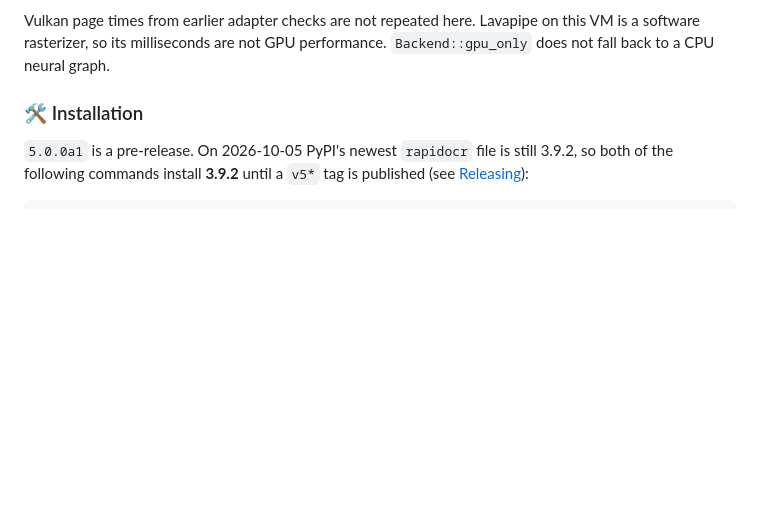
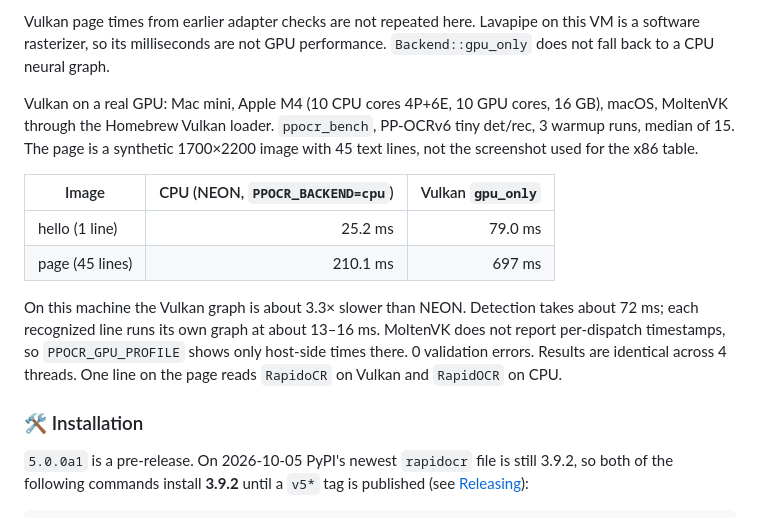
Before and after one commit to RapidAI/RapidOCR, a Markdown page: README.md, the part around the change. Rendered like a GitHub page; blank space fills up the shorter version.

```diff
--- a/README.md
+++ b/README.md
@@ -86,6 +86,15 @@ Determinism passed on both images (1 line and 45 lines).
 The older x86 C++ long-side-960 rows and the 1-thread rows are not listed. Repeating `ppocr_determinism` on this VM after the current kernels moved the AVX-512 page mean across about 203–229 ms from one pass to the next, so those means are not published. `RapidOCR()` in Python keeps the short-side preprocess in the table above. Set `Det.limit_type`, `Det.limit_side_len`, `Det.mean`, and `Det.std` when you want the C++ defaults. Earlier kernel notes live in [`docs/PERFORMANCE.md`](docs/PERFORMANCE.md) and are older than this section.
 
 Vulkan page times from earlier adapter checks are not repeated here. Lavapipe on this VM is a software rasterizer, so its milliseconds are not GPU performance. `Backend::gpu_only` does not fall back to a CPU neural graph.
+
+Vulkan on a real GPU: Mac mini, Apple M4 (10 CPU cores 4P+6E, 10 GPU cores, 16 GB), macOS, MoltenVK through the Homebrew Vulkan loader. `ppocr_bench`, PP-OCRv6 tiny det/rec, 3 warmup runs, median of 15. The page is a synthetic 1700×2200 image with 45 text lines, not the screenshot used for the x86 table.
+
+| Image | CPU (NEON, `PPOCR_BACKEND=cpu`) | Vulkan `gpu_only` |
+| --- | ---: | ---: |
+| hello (1 line) | 25.2 ms | 79.0 ms |
+| page (45 lines) | 210.1 ms | 697 ms |
+
+On this machine the Vulkan graph is about 3.3× slower than NEON. Detection takes about 72 ms; each recognized line runs its own graph at about 13–16 ms. MoltenVK does not report per-dispatch timestamps, so `PPOCR_GPU_PROFILE` shows only host-side times there. 0 validation errors. Results are identical across 4 threads. One line on the page reads `RapidoCR` on Vulkan and `RapidOCR` on CPU.
 
 ### 🛠️ Installation
 
```
Also changed, not shown: README-CN.md (+9 -0 lines).
